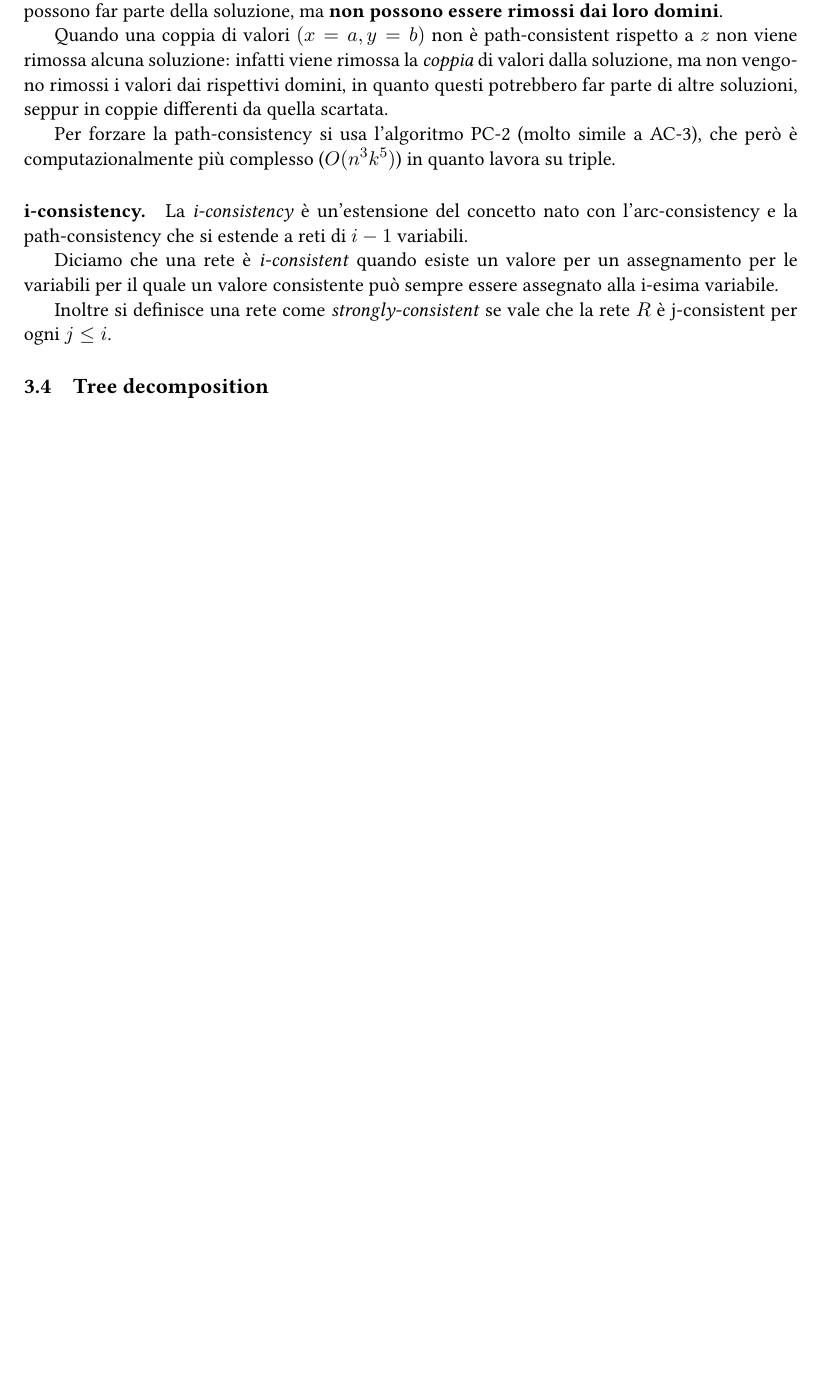
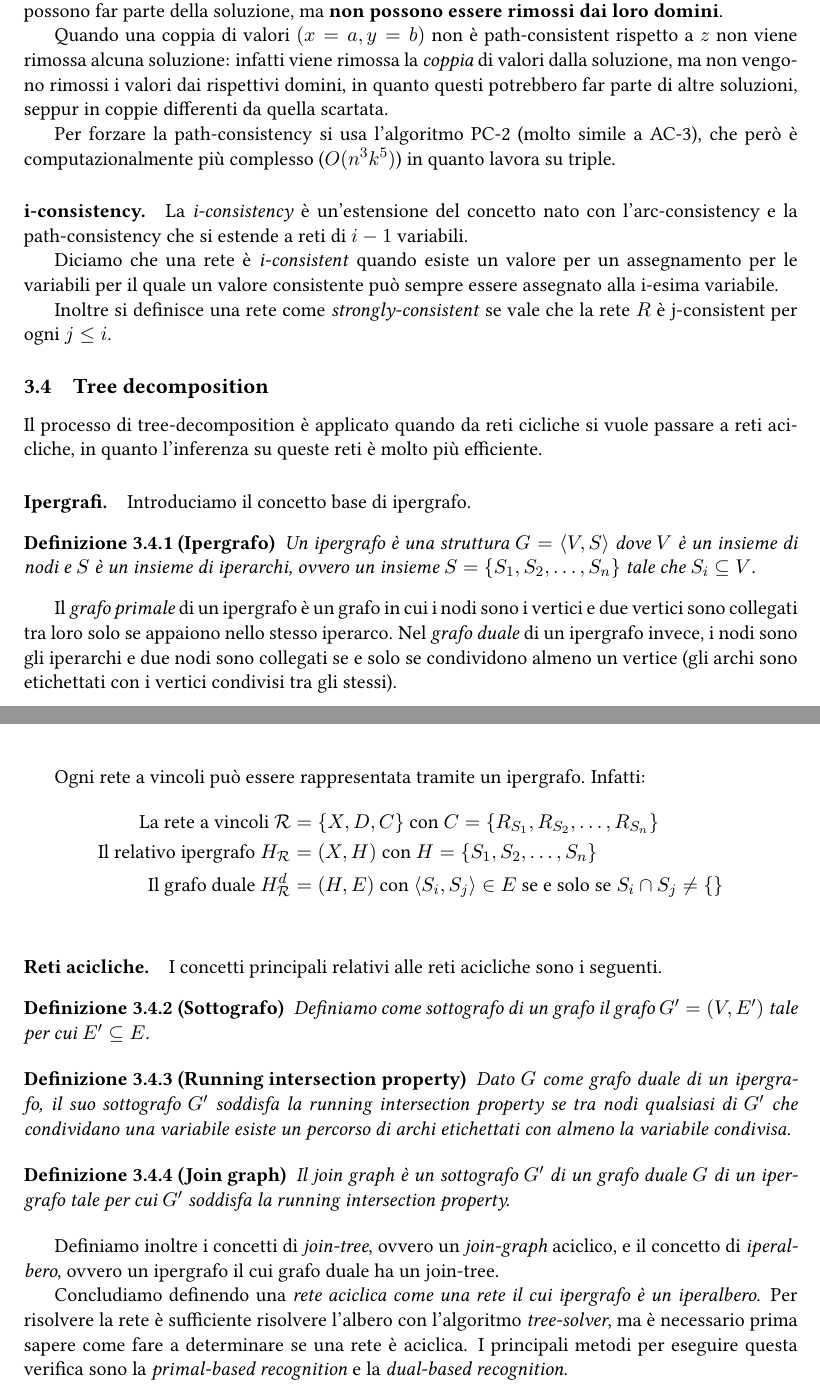
Before and after one commit to sentientmachin3/dispense-info-univr, a LaTeX document (magistrale/intelligenza-artificiale/ia.tex): part of page 11 of 11 before the commit and two parts of pages 11 and 12 of 12 after it, the two joined at a grey line, cut so that both start at the same text, the shorter picture padded with empty space. Compiled offline with pdfLaTeX.

Commit message:
Running intersection property

```diff
--- a/magistrale/intelligenza-artificiale/ia.tex
+++ b/magistrale/intelligenza-artificiale/ia.tex
@@ -40,6 +40,8 @@
 \lfoot{}
 \cfoot{\thepage}
 \rfoot{}
+
+\newtheorem{definit}{Definizione}[subsection]
 \renewcommand{\headrulewidth}{0.4pt}
 
 \renewcommand{\lstlistingname}{Algorithm}
@@ -480,6 +482,41 @@ Diciamo che una rete è \textit{i-consistent} quando esiste un valore per un ass
 Inoltre si definisce una rete come \textit{strongly-consistent} se vale che la rete $R$ è j-consistent per ogni $j \leq i$.
 
 \subsection{Tree decomposition}
+Il processo di tree-decomposition è applicato quando da reti cicliche si vuole passare a reti acicliche, in quanto l'inferenza su queste reti è molto più efficiente.
+
+\paragraph{Ipergrafi.}Introduciamo il concetto base di ipergrafo.
+\begin{definit}[Ipergrafo]
+	Un ipergrafo è una struttura $G= \langle V, S \rangle$ dove $V$ è un insieme di nodi e $S$ è un insieme di iperarchi, ovvero un insieme $S = \lbrace S_1, S_2, \dots, S_n \rbrace$ tale che $S_i \subseteq V$.
+\end{definit}
+
+Il \textit{grafo primale} di un ipergrafo è un grafo in cui i nodi sono i vertici e due vertici sono collegati tra loro solo se appaiono nello stesso iperarco.  Nel \textit{grafo duale} di un ipergrafo invece, i nodi sono gli iperarchi e due nodi sono collegati se e solo se condividono almeno un vertice (gli archi sono etichettati con i vertici condivisi tra gli stessi).
+
+Ogni rete a vincoli può essere rappresentata tramite un ipergrafo. Infatti:
+\begin{align*}
+	\text{La rete a vincoli }\mathcal{R} &= \lbrace X, D, C \rbrace \text{ con } C= \lbrace R_{S_1}, R_{S_2}, \dots, R_{S_n} \rbrace \\
+	\text{Il relativo ipergrafo } H_\mathcal{R} &= (X,H)  \text{ con } H = \lbrace S_1, S_2, \dots, S_n \rbrace \\
+	\text{Il grafo duale } H_\mathcal{R}^d &= (H, E) \text{ con } \langle S_i, S_j \rangle \in E \text{ se e solo se } S_i \cap S_j \neq \lbrace \rbrace\\
+\end{align*}
+
+\paragraph{Reti acicliche.} I concetti principali relativi alle reti acicliche sono i seguenti.
+\begin{definit}[Sottografo]
+	Definiamo come sottografo di un grafo il grafo $G' = (V, E')$ tale per cui $E' \subseteq E$.
+\end{definit}
+
+\begin{definit}[Running intersection property]
+	Dato $G$ come grafo duale di un ipergrafo, il suo sottografo $G'$ soddisfa la running intersection property se tra nodi qualsiasi di $G'$ che condividano una variabile esiste un percorso di archi etichettati con almeno la variabile condivisa.
+\end{definit}
+
+\begin{definit}[Join graph]
+	Il join graph è un sottografo $G'$ di un grafo duale $G$ di un ipergrafo tale per cui $G'$ soddisfa la running intersection property.
+\end{definit}
+
+Definiamo inoltre i concetti di \textit{join-tree}, ovvero un \textit{join-graph} aciclico, e il concetto di \textit{iperalbero}, ovvero un ipergrafo il cui grafo duale ha un join-tree.
+
+Concludiamo definendo una \textit{rete aciclica come una rete il cui ipergrafo è un iperalbero}.
+Per risolvere la rete è sufficiente risolvere l'albero con l'algoritmo \textit{tree-solver}, ma è necessario prima sapere come fare a determinare se una rete è aciclica. I principali metodi per eseguire questa verifica sono la \textit{primal-based recognition} e la \textit{dual-based recognition}.
+
+
 
 
 
```
Also changed, not shown: magistrale/intelligenza-artificiale/ia.pdf.
